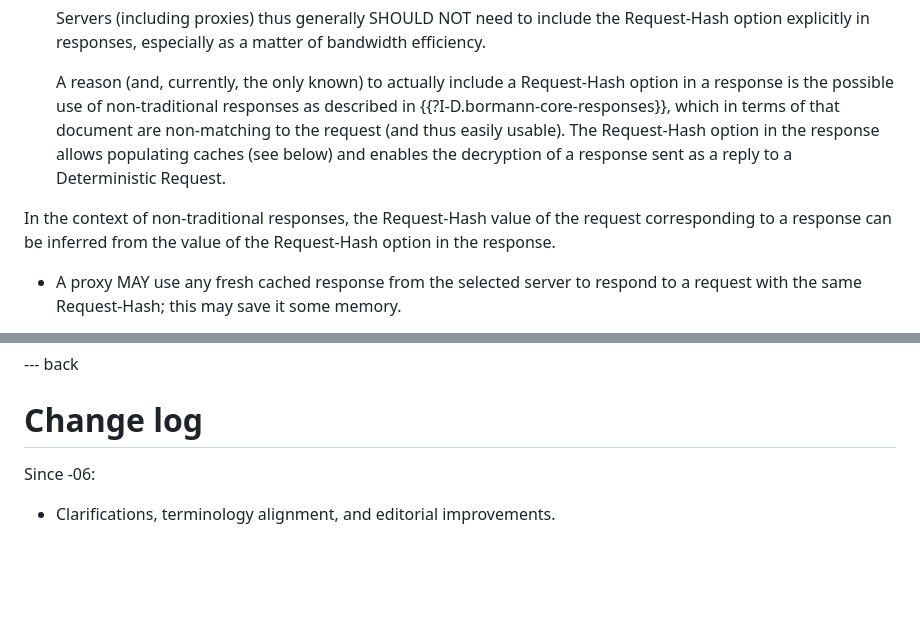
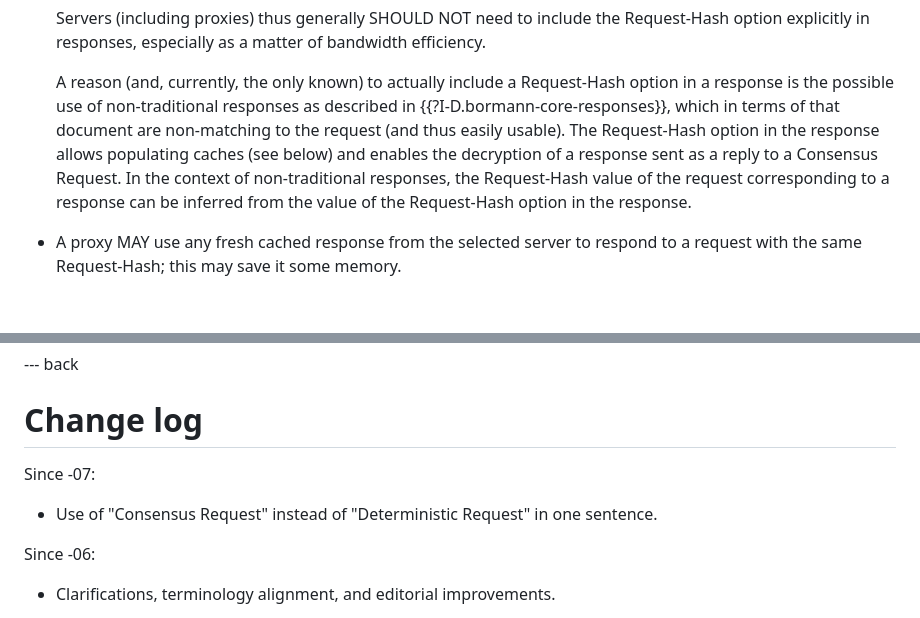
Before and after one commit to core-wg/cacheable-oscore, a Markdown page: draft-amsuess-core-cachable-oscore.md, 2 parts joined by grey strips. Rendered like a GitHub page; blank space fills up the shorter version.

Commit message:
Use of "Consensus Request" in one particular sentence - Closes #33

```diff
--- a/draft-amsuess-core-cachable-oscore.md
+++ b/draft-amsuess-core-cachable-oscore.md
@@ -279,10 +279,7 @@ The Request-Hash option is identical in all its properties to the Request-Tag op
   A reason (and, currently, the only known) to actually include a Request-Hash option in a response
   is the possible use of non-traditional responses as described in {{?I-D.bormann-core-responses}},
   which in terms of that document are non-matching to the request (and thus easily usable).
-  The Request-Hash option in the response allows populating caches (see below) and enables the decryption of a response sent as a reply to a Deterministic Request.
-<!--
-MT: I think this should more generally say "to a Consensus Request", since it is supposed to cover not only Deterministic Requests but also and especially Ticket Requests (i.e., Consensus Requests generated by the server itself) to which non-traditional responses are sent as reply.
--->
+  The Request-Hash option in the response allows populating caches (see below) and enables the decryption of a response sent as a reply to a Consensus Request.
   In the context of non-traditional responses, the Request-Hash value of the request corresponding to a response can be inferred from the value of the Request-Hash option in the response.
 
 * A proxy MAY use any fresh cached response from the selected server to respond to a request with the same Request-Hash;
@@ -562,6 +559,10 @@ IANA is asked to register the following entries in the "OSCORE Security Context
 
 # Change log
 
+Since -07:
+
+* Use of "Consensus Request" instead of "Deterministic Request" in one sentence.
+
 Since -06:
 
 * Clarifications, terminology alignment, and editorial improvements.
```
